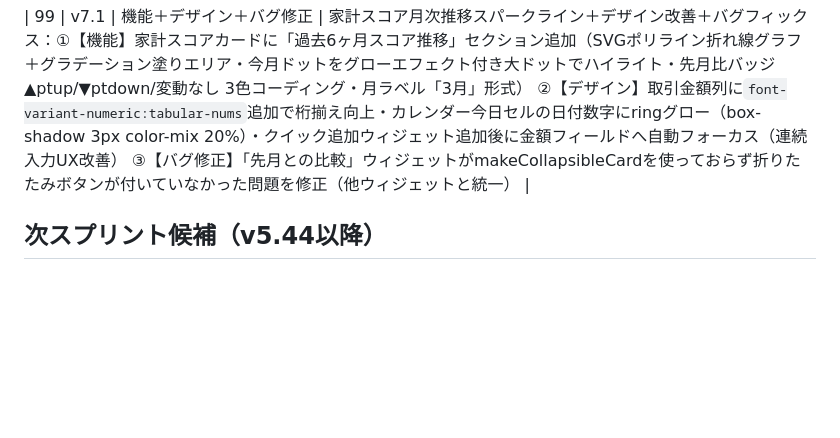
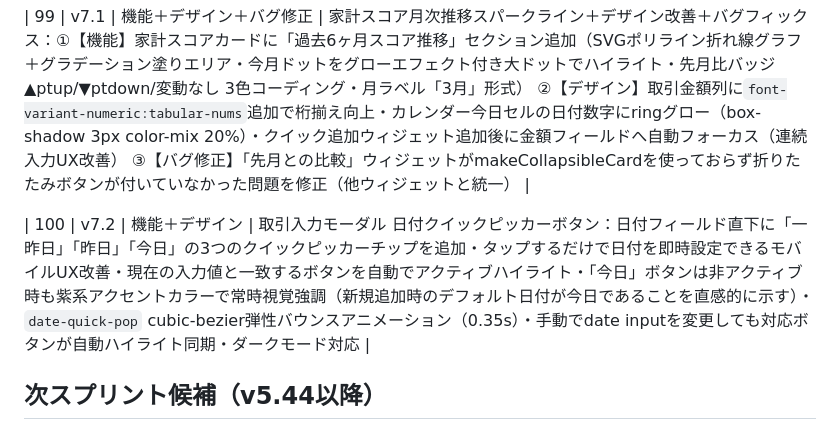
Before and after one commit to radonasu/kakeibo, a Markdown page: kakeibo-roadmap.md, the part around the change. Rendered like a GitHub page; blank space fills up the shorter version.

Commit message:
docs: ロードマップにスプリント#100（v7.2）を記録
Co-Authored-By: Claude Sonnet 4.6 <noreply@anthropic.com>

```diff
--- a/kakeibo-roadmap.md
+++ b/kakeibo-roadmap.md
@@ -148,6 +148,8 @@
 
 | 99 | v7.1 | 機能＋デザイン＋バグ修正 | 家計スコア月次推移スパークライン＋デザイン改善＋バグフィックス：①【機能】家計スコアカードに「過去6ヶ月スコア推移」セクション追加（SVGポリライン折れ線グラフ＋グラデーション塗りエリア・今月ドットをグローエフェクト付き大ドットでハイライト・先月比バッジ ▲ptup/▼ptdown/変動なし 3色コーディング・月ラベル「3月」形式） ②【デザイン】取引金額列に`font-variant-numeric:tabular-nums`追加で桁揃え向上・カレンダー今日セルの日付数字にringグロー（box-shadow 3px color-mix 20%）・クイック追加ウィジェット追加後に金額フィールドへ自動フォーカス（連続入力UX改善） ③【バグ修正】「先月との比較」ウィジェットがmakeCollapsibleCardを使っておらず折りたたみボタンが付いていなかった問題を修正（他ウィジェットと統一） |
 
+| 100 | v7.2 | 機能＋デザイン | 取引入力モーダル 日付クイックピッカーボタン：日付フィールド直下に「一昨日」「昨日」「今日」の3つのクイックピッカーチップを追加・タップするだけで日付を即時設定できるモバイルUX改善・現在の入力値と一致するボタンを自動でアクティブハイライト・「今日」ボタンは非アクティブ時も紫系アクセントカラーで常時視覚強調（新規追加時のデフォルト日付が今日であることを直感的に示す）・`date-quick-pop` cubic-bezier弾性バウンスアニメーション（0.35s）・手動でdate inputを変更しても対応ボタンが自動ハイライト同期・ダークモード対応 |
+
 ## 次スプリント候補（v5.44以降）
 
 ### 機能系
```
